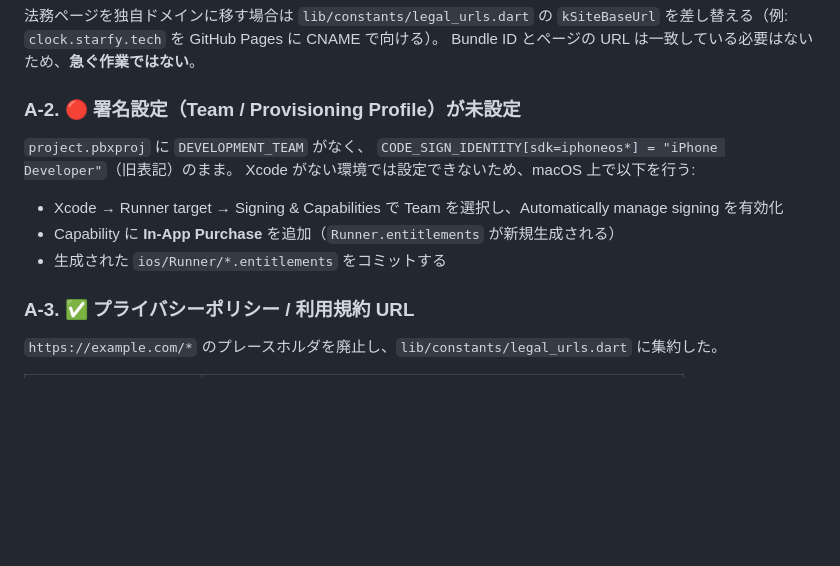
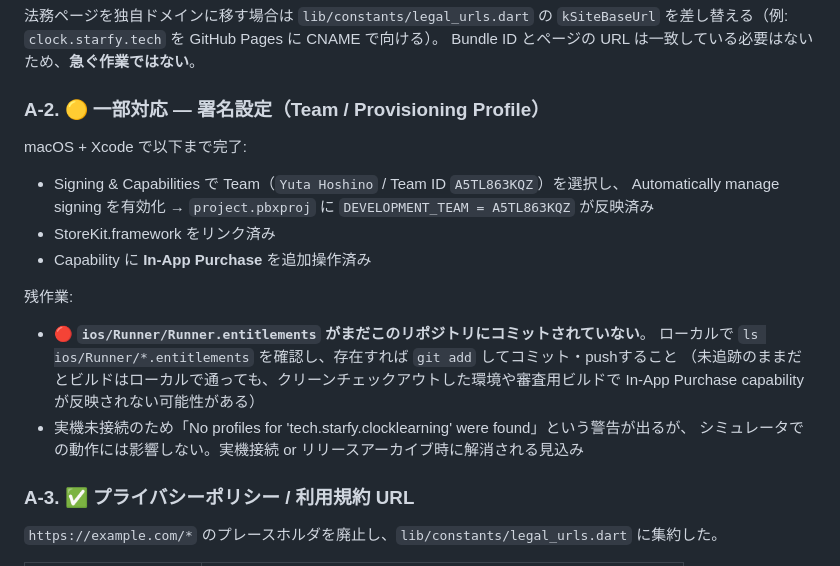
Before and after one commit to star1120eto/clock_learning, a Markdown page: APP_STORE_RELEASE_CHECKLIST.md, the part around the change. Drawn GitHub-style; blank space fills up the shorter version.

Commit message:
docs: A-2 署名設定の進捗を反映(entitlements未生成の課題を記載)

```diff
--- a/APP_STORE_RELEASE_CHECKLIST.md
+++ b/APP_STORE_RELEASE_CHECKLIST.md
@@ -38,15 +38,22 @@ macOS / Linux / Windows の各 runner 設定には `com.example` が残ってい
 `kSiteBaseUrl` を差し替える（例: `clock.starfy.tech` を GitHub Pages に CNAME で向ける）。
 Bundle ID とページの URL は一致している必要はないため、**急ぐ作業ではない**。
 
-### A-2. 🔴 署名設定（Team / Provisioning Profile）が未設定
+### A-2. 🟡 一部対応 — 署名設定（Team / Provisioning Profile）
 
-`project.pbxproj` に `DEVELOPMENT_TEAM` がなく、
-`CODE_SIGN_IDENTITY[sdk=iphoneos*] = "iPhone Developer"`（旧表記）のまま。
-Xcode がない環境では設定できないため、macOS 上で以下を行う:
+macOS + Xcode で以下まで完了:
 
-- Xcode → Runner target → Signing & Capabilities で Team を選択し、Automatically manage signing を有効化
-- Capability に **In-App Purchase** を追加（`Runner.entitlements` が新規生成される）
-- 生成された `ios/Runner/*.entitlements` をコミットする
+- Signing & Capabilities で Team（`Yuta Hoshino` / Team ID `A5TL863KQZ`）を選択し、
+  Automatically manage signing を有効化 → `project.pbxproj` に `DEVELOPMENT_TEAM = A5TL863KQZ` が反映済み
+- StoreKit.framework をリンク済み
+- Capability に **In-App Purchase** を追加操作済み
+
+残作業:
+- 🔴 **`ios/Runner/Runner.entitlements` がまだこのリポジトリにコミットされていない**。
+  ローカルで `ls ios/Runner/*.entitlements` を確認し、存在すれば `git add` してコミット・pushすること
+  （未追跡のままだとビルドはローカルで通っても、クリーンチェックアウトした環境や審査用ビルドで
+  In-App Purchase capability が反映されない可能性がある）
+- 実機未接続のため「No profiles for 'tech.starfy.clocklearning' were found」という警告が出るが、
+  シミュレータでの動作には影響しない。実機接続 or リリースアーカイブ時に解消される見込み
 
 ### A-3. ✅ プライバシーポリシー / 利用規約 URL
 
```
